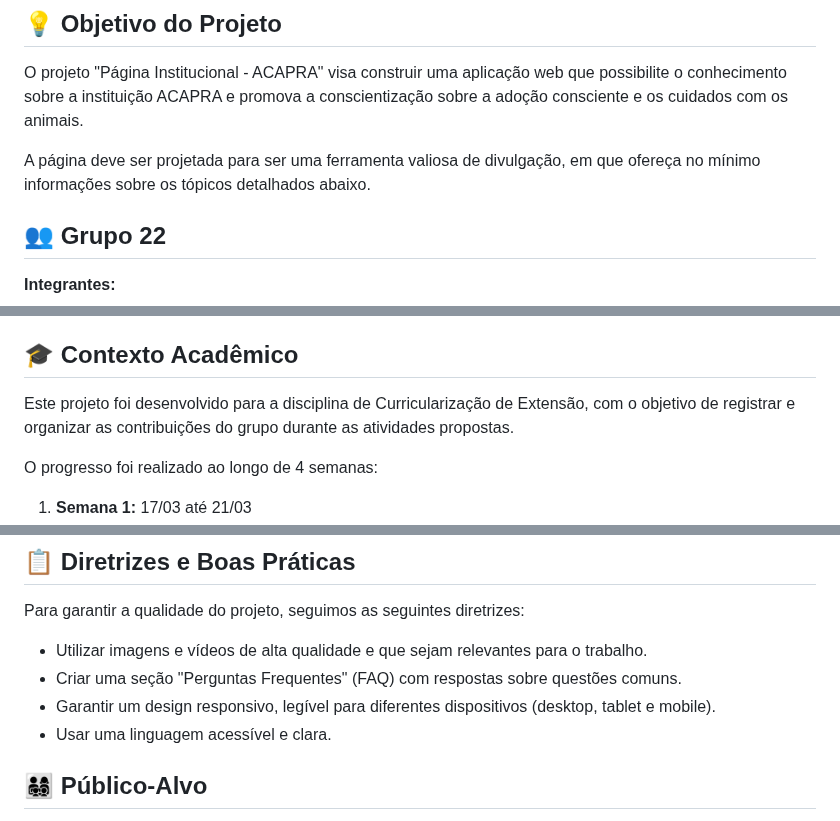
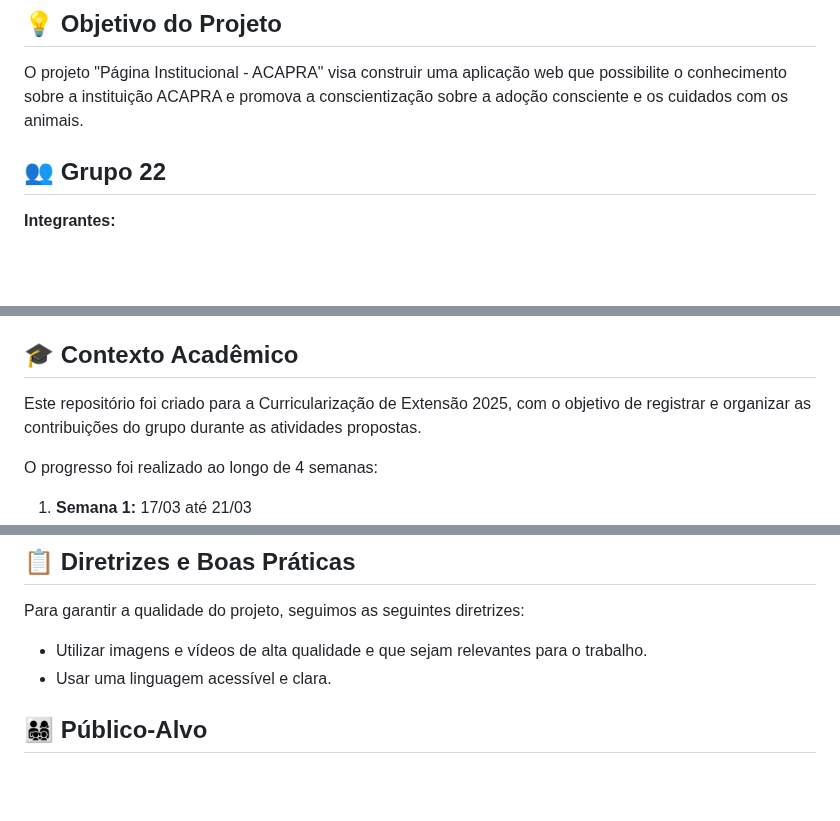
Before and after one commit to viniciusfernands/CurricularizacaoACAPRA-Grupo22, a Markdown page: README.md, 3 parts joined by grey strips. Drawn GitHub-style; blank space fills up the shorter version.

Commit message:
Revise README for clarity and project details
Updated the README to clarify the project's purpose and structure.

```diff
--- a/README.md
+++ b/README.md
@@ -5,8 +5,6 @@ Este repositório contém o projeto de desenvolvimento do site institucional par
 ## 💡 Objetivo do Projeto
 
 O projeto "Página Institucional - ACAPRA" visa construir uma aplicação web que possibilite o conhecimento sobre a instituição ACAPRA e promova a conscientização sobre a adoção consciente e os cuidados com os animais.
-
-A página deve ser projetada para ser uma ferramenta valiosa de divulgação, em que ofereça no mínimo informações sobre os tópicos detalhados abaixo.
 
 ## 👥 Grupo 22
 
@@ -20,7 +18,7 @@ A página deve ser projetada para ser uma ferramenta valiosa de divulgação, em
 
 ## 🎓 Contexto Acadêmico
 
-Este projeto foi desenvolvido para a disciplina de Curricularização de Extensão, com o objetivo de registrar e organizar as contribuições do grupo durante as atividades propostas.
+Este repositório foi criado para a Curricularização de Extensão 2025, com o objetivo de registrar e organizar as contribuições do grupo durante as atividades propostas.
 
 O progresso foi realizado ao longo de 4 semanas:
 
@@ -48,8 +46,6 @@ A aplicação web foi planejada para conter as seguintes seções:
 Para garantir a qualidade do projeto, seguimos as seguintes diretrizes:
 
 * Utilizar imagens e vídeos de alta qualidade e que sejam relevantes para o trabalho.
-* Criar uma seção "Perguntas Frequentes" (FAQ) com respostas sobre questões comuns.
-* Garantir um design responsivo, legível para diferentes dispositivos (desktop, tablet e mobile).
 * Usar uma linguagem acessível e clara.
 
 ## 👨‍👩‍👧‍👦 Público-Alvo
```
